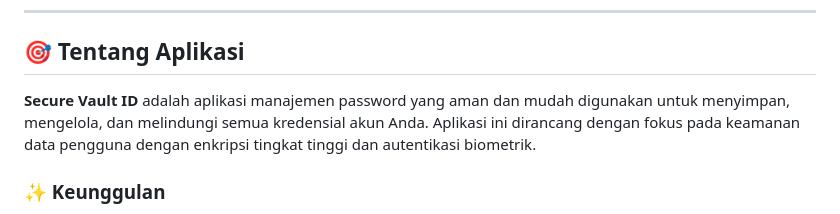
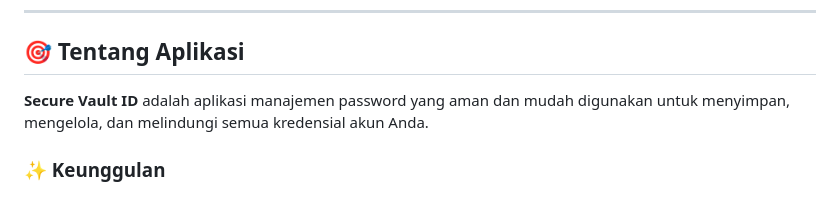
Before and after one commit to asbimantara/securevaultid, a Markdown page: README.md, the part around the change. GitHub-like rendering.

```diff
--- a/README.md
+++ b/README.md
@@ -31,7 +31,7 @@
 
 ## 🎯 Tentang Aplikasi
 
-**Secure Vault ID** adalah aplikasi manajemen password yang aman dan mudah digunakan untuk menyimpan, mengelola, dan melindungi semua kredensial akun Anda. Aplikasi ini dirancang dengan fokus pada keamanan data pengguna dengan enkripsi tingkat tinggi dan autentikasi biometrik.
+**Secure Vault ID** adalah aplikasi manajemen password yang aman dan mudah digunakan untuk menyimpan, mengelola, dan melindungi semua kredensial akun Anda.
 
 ### ✨ Keunggulan
 
```
